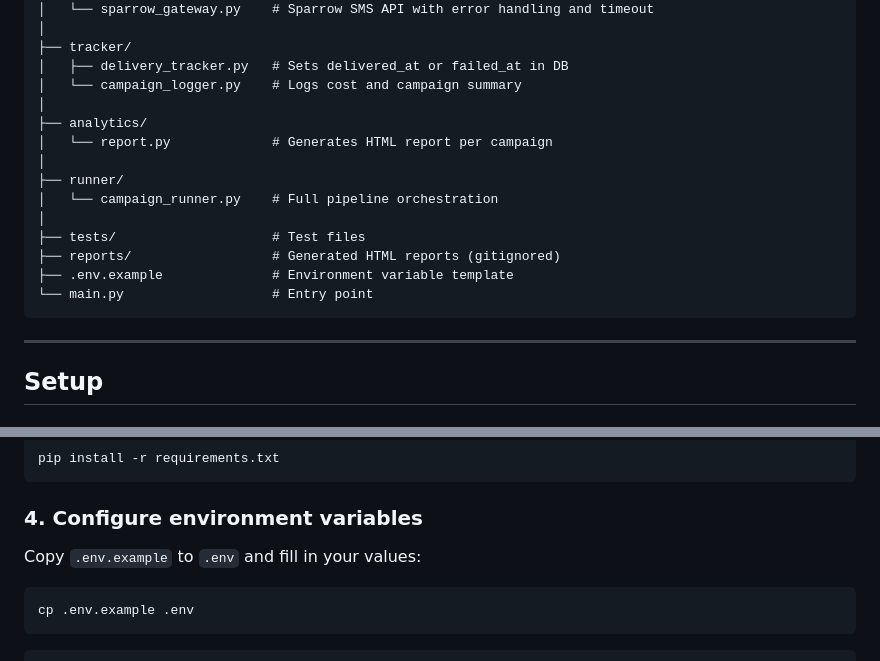
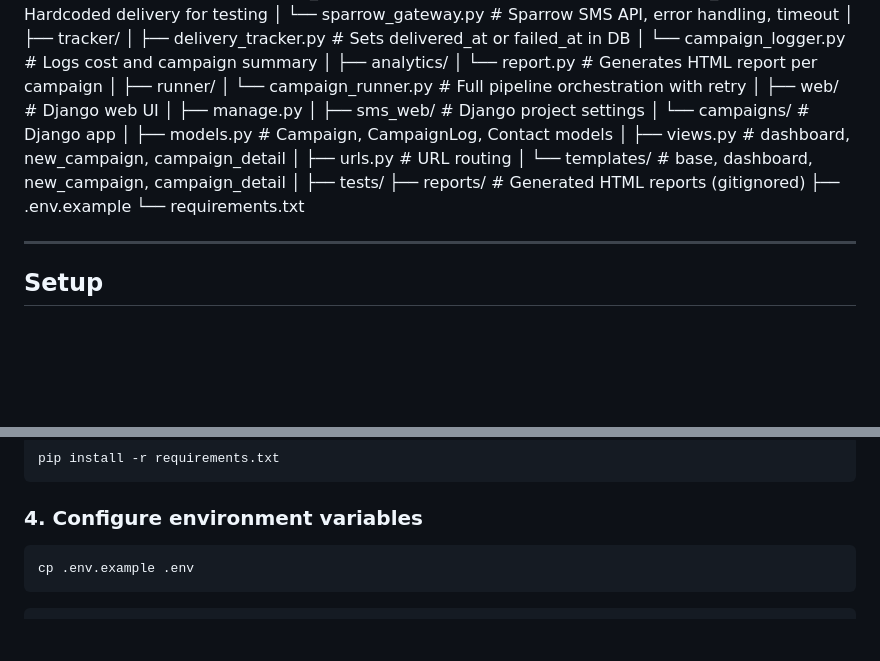
Before and after one commit to Sujana-deve/sms-campaign-engine, a Markdown page: README.md, 2 parts joined by grey strips. GitHub-like rendering; blank space fills up the shorter version.

````diff
--- a/README.md
+++ b/README.md
@@ -77,5 +74,5 @@ sms_automation/
 │   ├── simulate_gateway.py   # Hardcoded delivery for testing
-│   └── sparrow_gateway.py    # Sparrow SMS API with error handling and timeout
+│   └── sparrow_gateway.py    # Sparrow SMS API, error handling, timeout
 │
 ├── tracker/
 │   ├── delivery_tracker.py   # Sets delivered_at or failed_at in DB
@@ -85,13 +82,21 @@ sms_automation/
 │   └── report.py             # Generates HTML report per campaign
 │
 ├── runner/
-│   └── campaign_runner.py    # Full pipeline orchestration
+│   └── campaign_runner.py    # Full pipeline orchestration with retry
 │
-├── tests/                    # Test files
+├── web/                      # Django web UI
+│   ├── manage.py
+│   ├── sms_web/              # Django project settings
+│   └── campaigns/            # Django app
+│       ├── models.py         # Campaign, CampaignLog, Contact models
+│       ├── views.py          # dashboard, new_campaign, campaign_detail
+│       ├── urls.py           # URL routing
+│       └── templates/        # base, dashboard, new_campaign, campaign_detail
+│
+├── tests/
 ├── reports/                  # Generated HTML reports (gitignored)
-├── .env.example              # Environment variable template
-└── main.py                   # Entry point
-```
+├── .env.example
+└── requirements.txt
 
 ---
 
@@ -124,8 +129,6 @@ pip install -r requirements.txt
 
 ### 4. Configure environment variables
 
-Copy `.env.example` to `.env` and fill in your values:
-
 ```bash
 cp .env.example .env
 ```
````
Also changed, not shown: other parts of README.md (+55 -49 lines).
